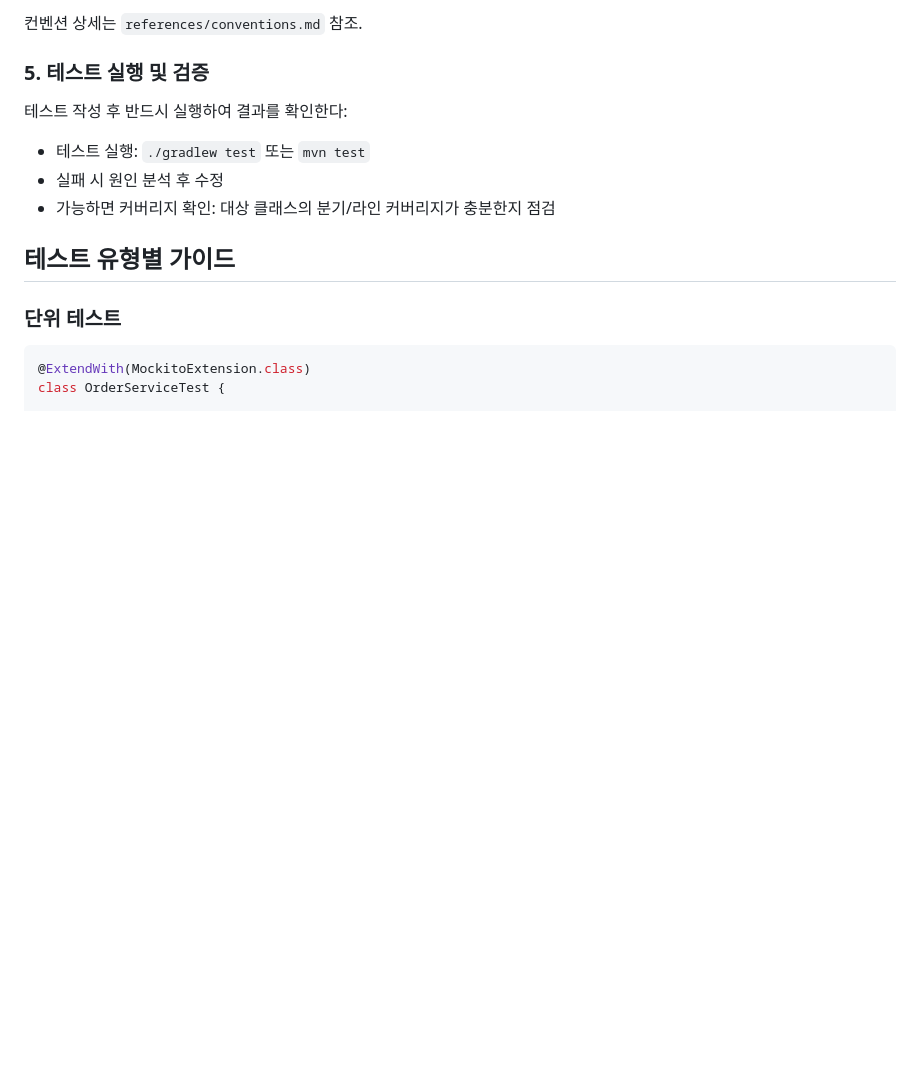
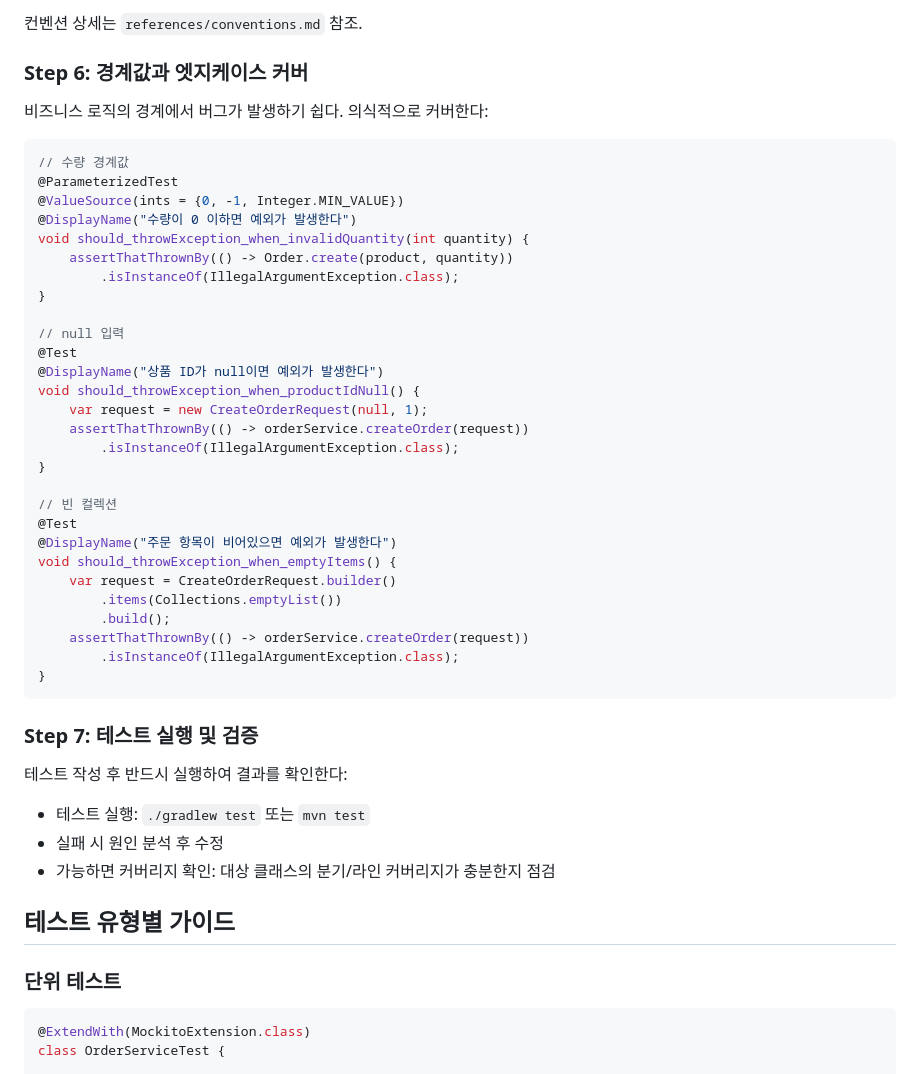
Before and after one commit to wisehero/wise-claude-code, a Markdown page: skills/junit-test-writer/SKILL.md, the part around one of its changes. GitHub-like rendering; blank space fills up the shorter version.

````diff
--- a/skills/junit-test-writer/SKILL.md
+++ b/skills/junit-test-writer/SKILL.md
@@ -50,10 +64,44 @@ var request = CreateOrderRequest.builder()
 
 컨벤션 상세는 `references/conventions.md` 참조.
 
-### 5. 테스트 실행 및 검증
+### Step 6: 경계값과 엣지케이스 커버
+
+비즈니스 로직의 경계에서 버그가 발생하기 쉽다. 의식적으로 커버한다:
+
+```java
+// 수량 경계값
+@ParameterizedTest
+@ValueSource(ints = {0, -1, Integer.MIN_VALUE})
+@DisplayName("수량이 0 이하면 예외가 발생한다")
+void should_throwException_when_invalidQuantity(int quantity) {
+    assertThatThrownBy(() -> Order.create(product, quantity))
+        .isInstanceOf(IllegalArgumentException.class);
+}
+
+// null 입력
+@Test
+@DisplayName("상품 ID가 null이면 예외가 발생한다")
+void should_throwException_when_productIdNull() {
+    var request = new CreateOrderRequest(null, 1);
+    assertThatThrownBy(() -> orderService.createOrder(request))
+        .isInstanceOf(IllegalArgumentException.class);
+}
+
+// 빈 컬렉션
+@Test
+@DisplayName("주문 항목이 비어있으면 예외가 발생한다")
+void should_throwException_when_emptyItems() {
+    var request = CreateOrderRequest.builder()
+        .items(Collections.emptyList())
+        .build();
+    assertThatThrownBy(() -> orderService.createOrder(request))
+        .isInstanceOf(IllegalArgumentException.class);
+}
+```
+
+### Step 7: 테스트 실행 및 검증
 
 테스트 작성 후 반드시 실행하여 결과를 확인한다:
-
 - 테스트 실행: `./gradlew test` 또는 `mvn test`
 - 실패 시 원인 분석 후 수정
 - 가능하면 커버리지 확인: 대상 클래스의 분기/라인 커버리지가 충분한지 점검
````
Also changed, not shown: other parts of skills/junit-test-writer/SKILL.md (+90 -23 lines).
